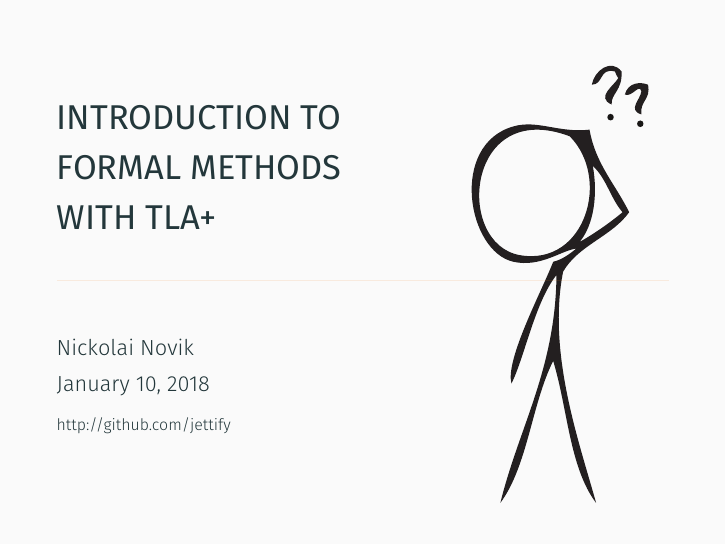
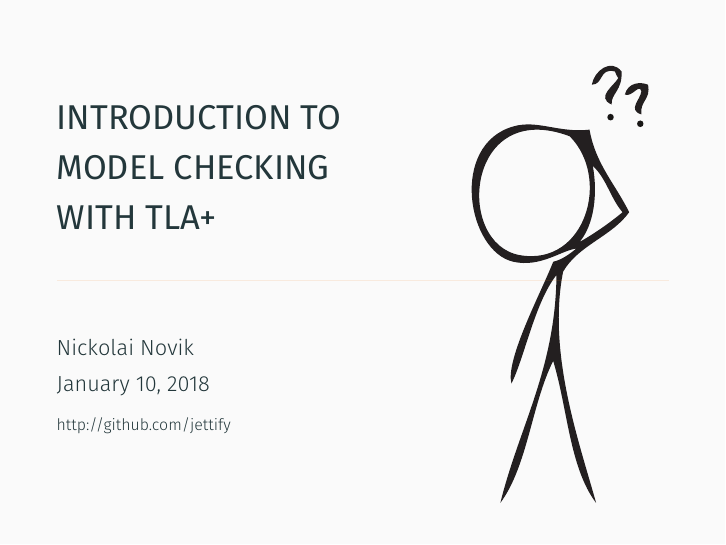
Before and after one commit to jettify/pyconua2018, LaTeX slides (slides.tex): page 1 of 25. Compiled offline with XeLaTeX.

Commit message:
change title

```diff
--- a/slides.tex
+++ b/slides.tex
@@ -17,7 +17,7 @@
 % \setmainfont{Cochin}
 
 
-\title{Introduction To \\ Formal Methods \\ with TLA+}
+\title{Introduction To \\ Model Checking \\ with TLA+}
 \date{\today}
 \author{Nickolai Novik}
 \institute{\href{http://github.com/jettify}{http://github.com/jettify}}
```
